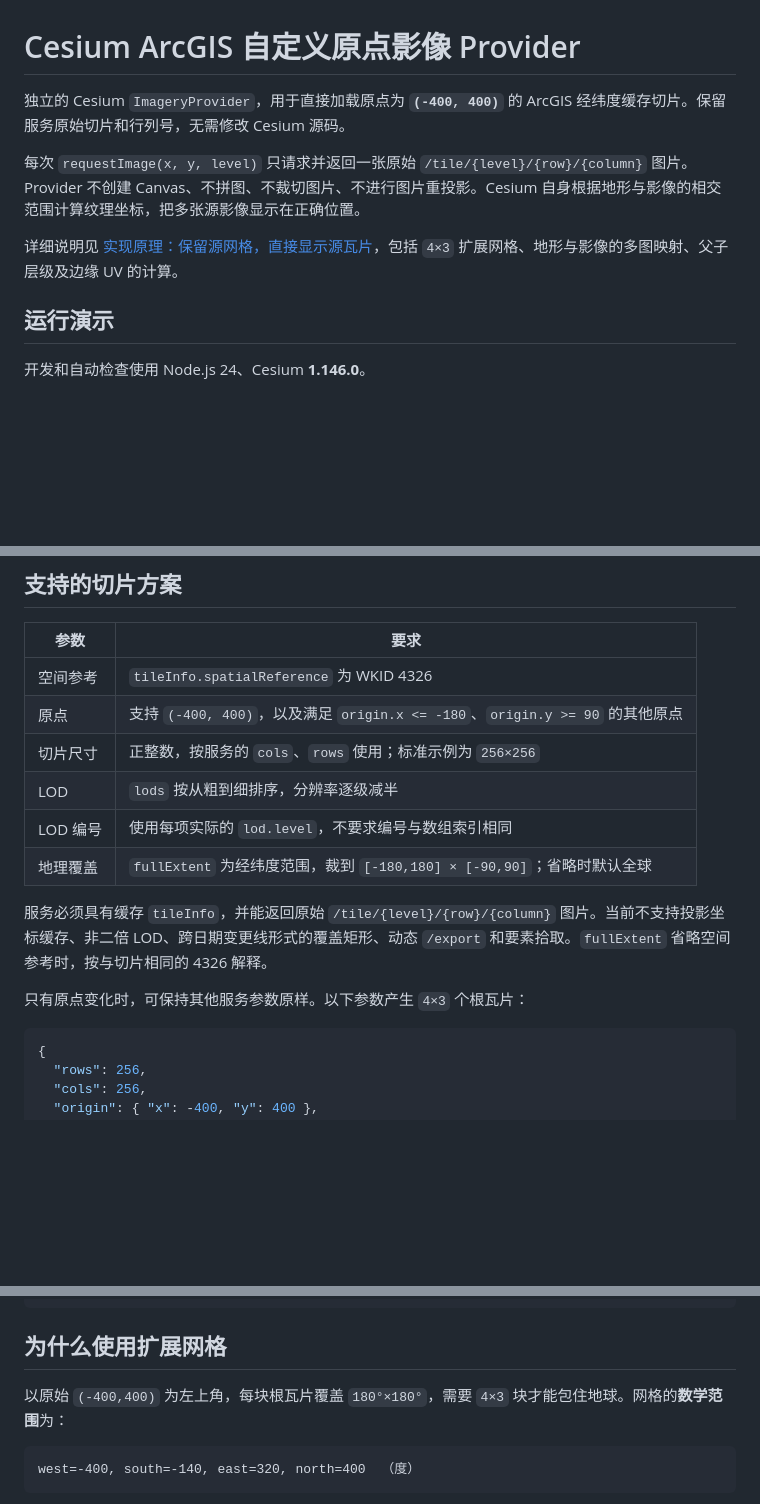
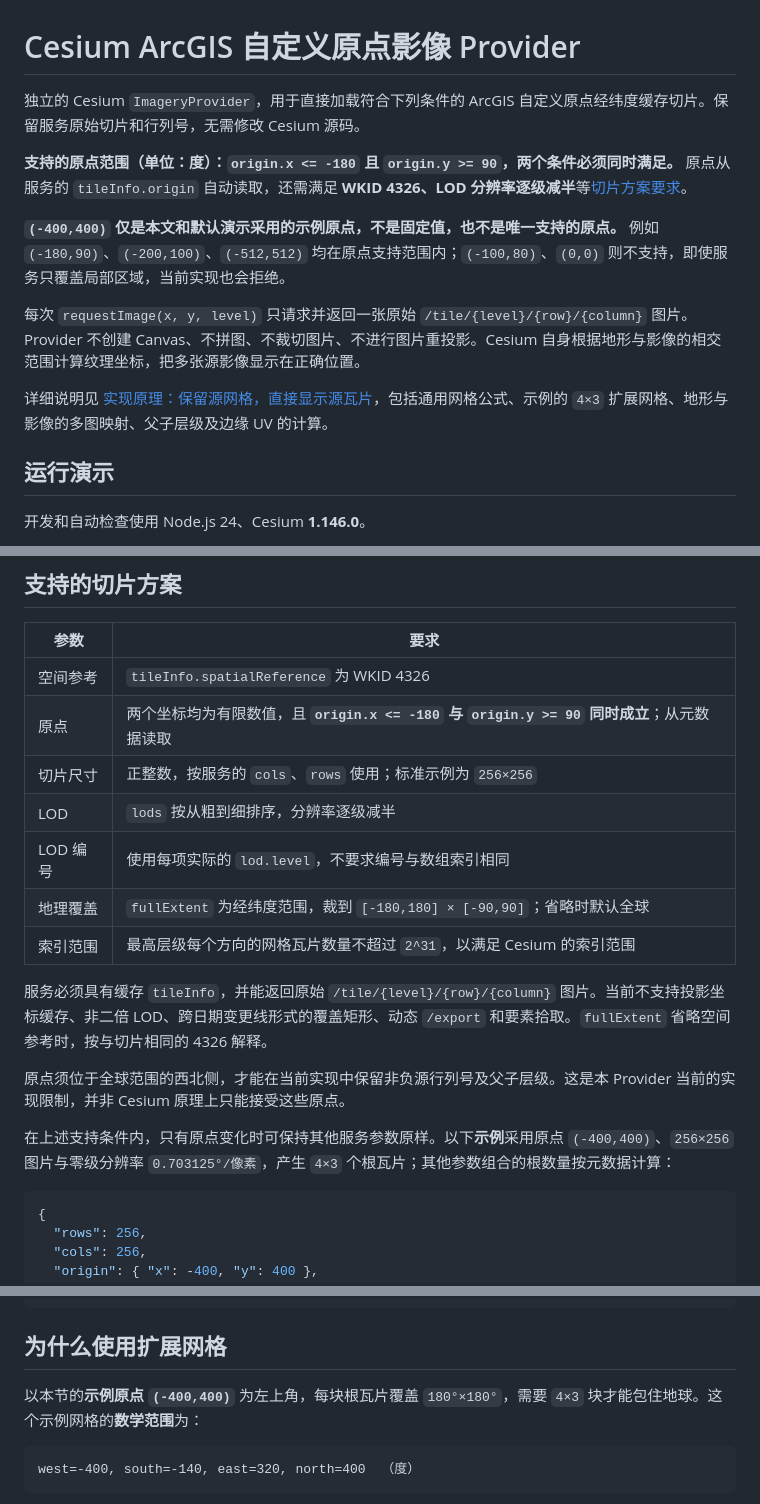
Before and after one commit to daizhonggeng/cesium-arcgis-origin-provider, a Markdown page: README.md, 3 parts joined by grey strips. GitHub-like rendering; blank space fills up the shorter version.

Commit message:
Clarify example origin and supported geographic bounds [skip ci]

````diff
--- a/README.md
+++ b/README.md
@@ -1,10 +1,14 @@
 # Cesium ArcGIS 自定义原点影像 Provider
 
-独立的 Cesium `ImageryProvider`，用于直接加载原点为 **`(-400, 400)`** 的 ArcGIS 经纬度缓存切片。保留服务原始切片和行列号，无需修改 Cesium 源码。
+独立的 Cesium `ImageryProvider`，用于直接加载符合下列条件的 ArcGIS 自定义原点经纬度缓存切片。保留服务原始切片和行列号，无需修改 Cesium 源码。
+
+**支持的原点范围（单位：度）：`origin.x <= -180` 且 `origin.y >= 90`，两个条件必须同时满足。** 原点从服务的 `tileInfo.origin` 自动读取，还需满足 **WKID 4326、LOD 分辨率逐级减半**等[切片方案要求](#支持的切片方案)。
+
+**`(-400,400)` 仅是本文和默认演示采用的示例原点，不是固定值，也不是唯一支持的原点。** 例如 `(-180,90)`、`(-200,100)`、`(-512,512)` 均在原点支持范围内；`(-100,80)`、`(0,0)` 则不支持，即使服务只覆盖局部区域，当前实现也会拒绝。
 
 每次 `requestImage(x, y, level)` 只请求并返回一张原始 `/tile/{level}/{row}/{column}` 图片。Provider 不创建 Canvas、不拼图、不裁切图片、不进行图片重投影。Cesium 自身根据地形与影像的相交范围计算纹理坐标，把多张源影像显示在正确位置。
 
-详细说明见 [实现原理：保留源网格，直接显示源瓦片](docs/principle.md)，包括 `4×3` 扩展网格、地形与影像的多图映射、父子层级及边缘 UV 的计算。
+详细说明见 [实现原理：保留源网格，直接显示源瓦片](docs/principle.md)，包括通用网格公式、示例的 `4×3` 扩展网格、地形与影像的多图映射、父子层级及边缘 UV 的计算。
 
 ## 运行演示
 
@@ -90,15 +94,18 @@ Cesium 的 Workers、Assets、Widgets、ThirdParty 等静态文件与 `CESIUM_BA
 | 参数 | 要求 |
 | --- | --- |
 | 空间参考 | `tileInfo.spatialReference` 为 WKID 4326 |
-| 原点 | 支持 `(-400, 400)`，以及满足 `origin.x <= -180`、`origin.y >= 90` 的其他原点 |
+| 原点 | 两个坐标均为有限数值，且 **`origin.x <= -180` 与 `origin.y >= 90` 同时成立**；从元数据读取 |
 | 切片尺寸 | 正整数，按服务的 `cols`、`rows` 使用；标准示例为 `256×256` |
 | LOD | `lods` 按从粗到细排序，分辨率逐级减半 |
 | LOD 编号 | 使用每项实际的 `lod.level`，不要求编号与数组索引相同 |
 | 地理覆盖 | `fullExtent` 为经纬度范围，裁到 `[-180,180] × [-90,90]`；省略时默认全球 |
+| 索引范围 | 最高层级每个方向的网格瓦片数量不超过 `2^31`，以满足 Cesium 的索引范围 |
 
 服务必须具有缓存 `tileInfo`，并能返回原始 `/tile/{level}/{row}/{column}` 图片。当前不支持投影坐标缓存、非二倍 LOD、跨日期变更线形式的覆盖矩形、动态 `/export` 和要素拾取。`fullExtent` 省略空间参考时，按与切片相同的 4326 解释。
 
-只有原点变化时，可保持其他服务参数原样。以下参数产生 `4×3` 个根瓦片：
+原点须位于全球范围的西北侧，才能在当前实现中保留非负源行列号及父子层级。这是本 Provider 当前的实现限制，并非 Cesium 原理上只能接受这些原点。
+
+在上述支持条件内，只有原点变化时可保持其他服务参数原样。以下**示例**采用原点 `(-400,400)`、`256×256` 图片与零级分辨率 `0.703125°/像素`，产生 `4×3` 个根瓦片；其他参数组合的根数量按元数据计算：
 
 ```json
 {
@@ -116,7 +123,7 @@ Cesium 的 Workers、Assets、Widgets、ThirdParty 等静态文件与 `CESIUM_BA
 
 ## 为什么使用扩展网格
 
-以原始 `(-400,400)` 为左上角，每块根瓦片覆盖 `180°×180°`，需要 `4×3` 块才能包住地球。网格的**数学范围**为：
+以本节的**示例原点 `(-400,400)`** 为左上角，每块根瓦片覆盖 `180°×180°`，需要 `4×3` 块才能包住地球。这个示例网格的**数学范围**为：
 
 ```text
 west=-400, south=-140, east=320, north=400  （度）
````
Also changed, not shown: docs/principle.md (+20 -10 lines), docs/validation.md (+4 -2 lines), docs/demo-3d.png, 9 other files.
